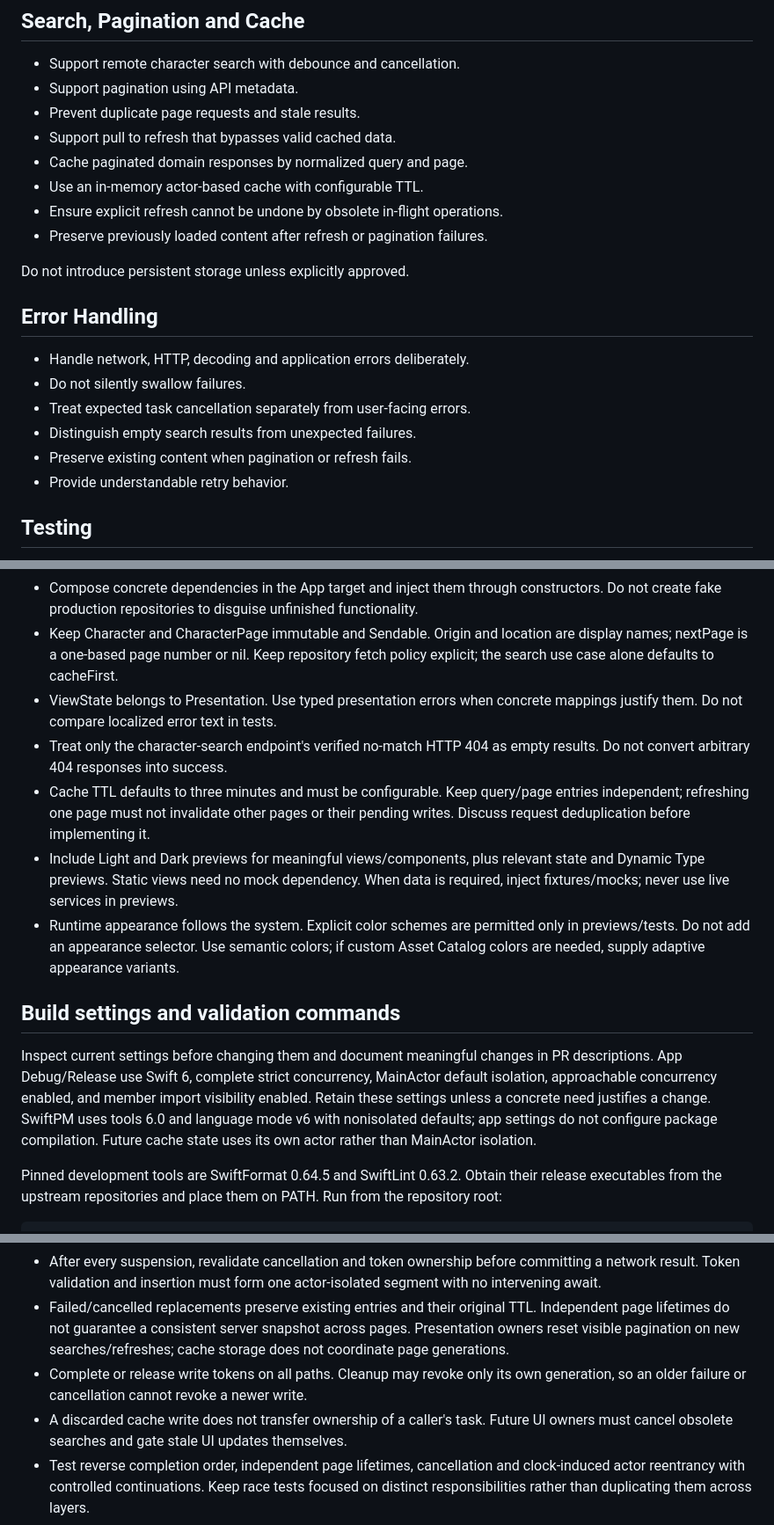
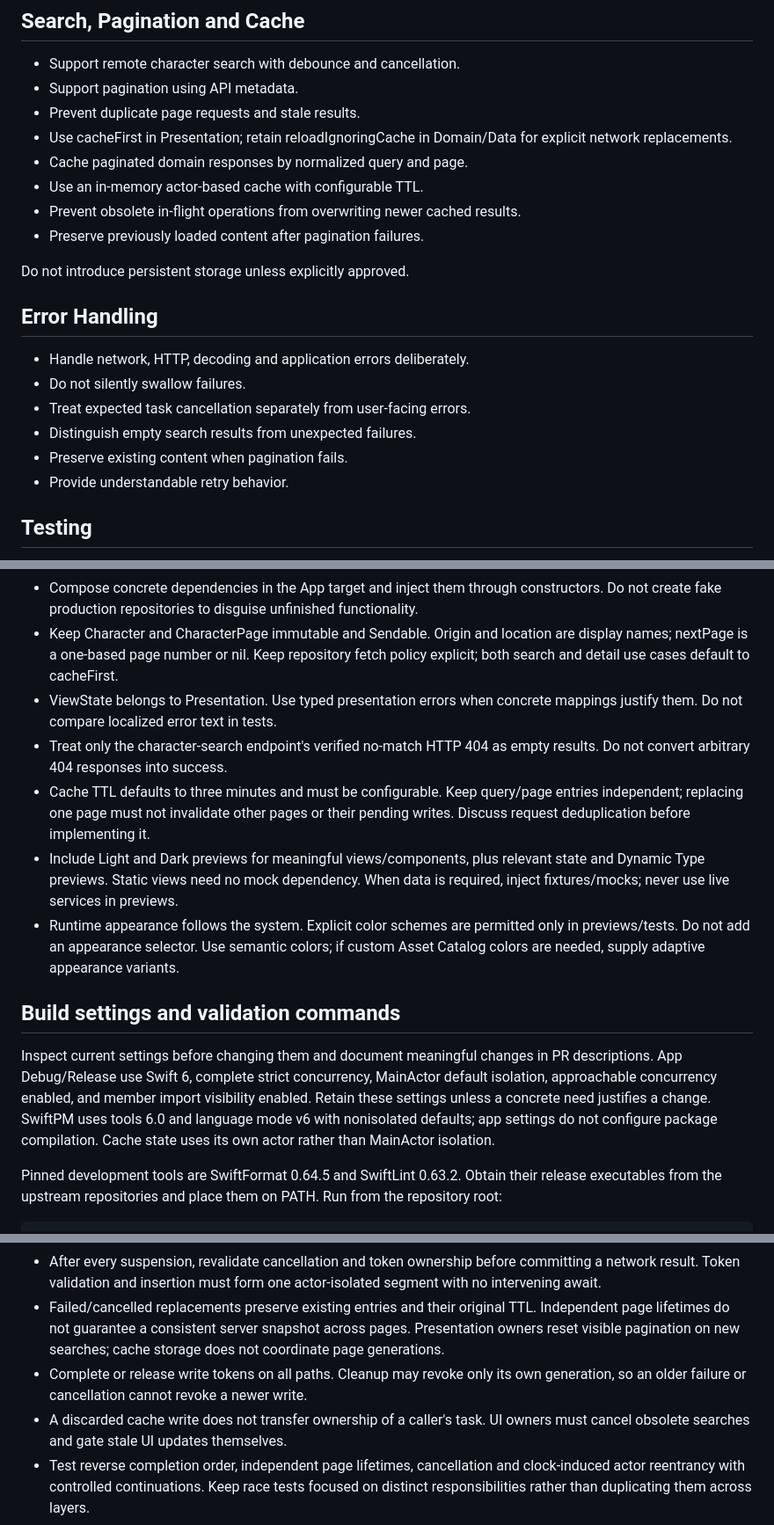
Before and after one commit to PabloBlanco10/rickandmorty, a Markdown page: AGENTS.md, 3 parts joined by grey strips. Shown at 88% size. Rendered like a GitHub page.

```diff
--- a/AGENTS.md
+++ b/AGENTS.md
@@ -83,11 +83,11 @@ Include relevant previews for loading, loaded, empty and error states when appli
 - Support remote character search with debounce and cancellation.
 - Support pagination using API metadata.
 - Prevent duplicate page requests and stale results.
-- Support pull to refresh that bypasses valid cached data.
+- Use cacheFirst in Presentation; retain reloadIgnoringCache in Domain/Data for explicit network replacements.
 - Cache paginated domain responses by normalized query and page.
 - Use an in-memory actor-based cache with configurable TTL.
-- Ensure explicit refresh cannot be undone by obsolete in-flight operations.
-- Preserve previously loaded content after refresh or pagination failures.
+- Prevent obsolete in-flight operations from overwriting newer cached results.
+- Preserve previously loaded content after pagination failures.
 
 Do not introduce persistent storage unless explicitly approved.
 
@@ -97,7 +97,7 @@ Do not introduce persistent storage unless explicitly approved.
 - Do not silently swallow failures.
 - Treat expected task cancellation separately from user-facing errors.
 - Distinguish empty search results from unexpected failures.
-- Preserve existing content when pagination or refresh fails.
+- Preserve existing content when pagination fails.
 - Provide understandable retry behavior.
 
 ## Testing
@@ -194,13 +194,13 @@ Prefer a simpler, defensible solution when two implementations satisfy the same
   functionality.
 - Keep Character and CharacterPage immutable and Sendable. Origin and location
   are display names; nextPage is a one-based page number or nil. Keep repository
-  fetch policy explicit; the search use case alone defaults to cacheFirst.
+  fetch policy explicit; both search and detail use cases default to cacheFirst.
 - ViewState belongs to Presentation. Use typed presentation errors when concrete
   mappings justify them. Do not compare localized error text in tests.
 - Treat only the character-search endpoint's verified no-match HTTP 404 as empty
   results. Do not convert arbitrary 404 responses into success.
 - Cache TTL defaults to three minutes and must be configurable. Keep query/page
-  entries independent; refreshing one page must not invalidate other pages or
+  entries independent; replacing one page must not invalidate other pages or
   their pending writes. Discuss request deduplication before implementing it.
 - Include Light and Dark previews for meaningful views/components, plus relevant
   state and Dynamic Type previews. Static views need no mock dependency. When
@@ -216,8 +216,8 @@ PR descriptions. App Debug/Release use Swift 6, complete strict concurrency,
 MainActor default isolation, approachable concurrency enabled, and member import
 visibility enabled. Retain these settings unless a concrete need justifies a
 change. SwiftPM uses tools 6.0 and language mode v6 with nonisolated defaults;
-app settings do not configure package compilation. Future cache state uses its
-own actor rather than MainActor isolation.
+app settings do not configure package compilation. Cache state uses its own actor
+rather than MainActor isolation.
 
 Pinned development tools are SwiftFormat 0.64.5 and SwiftLint 0.63.2. Obtain their
 release executables from the upstream repositories and place them on PATH. Run
@@ -348,11 +348,11 @@ guarantee that every run produces a different order.
   actor-isolated segment with no intervening await.
 - Failed/cancelled replacements preserve existing entries and their original TTL.
   Independent page lifetimes do not guarantee a consistent server snapshot across
-  pages. Presentation owners reset visible pagination on new searches/refreshes;
+  pages. Presentation owners reset visible pagination on new searches;
   cache storage does not coordinate page generations.
 - Complete or release write tokens on all paths. Cleanup may revoke only its own
   generation, so an older failure or cancellation cannot revoke a newer write.
-- A discarded cache write does not transfer ownership of a caller's task. Future
+- A discarded cache write does not transfer ownership of a caller's task.
   UI owners must cancel obsolete searches and gate stale UI updates themselves.
 - Test reverse completion order, independent page lifetimes, cancellation and
   clock-induced actor reentrancy with controlled continuations. Keep race tests
```
Also changed, not shown: other parts of AGENTS.md (+5 -5 lines), README.md (+71 -76 lines), Docs/Screenshots/character-detail.png (added), Docs/Screenshots/character-search.png (added), 3 other files.
